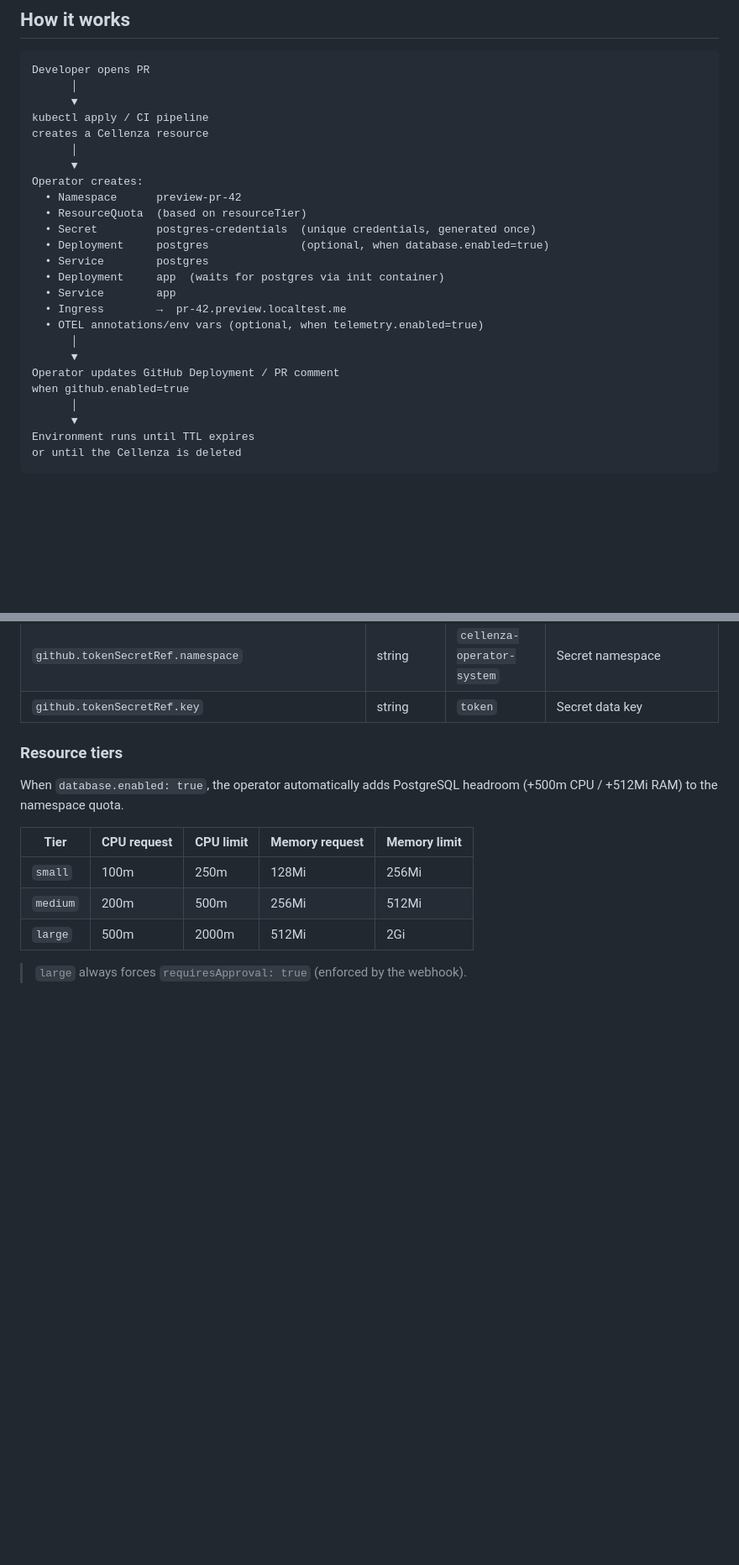
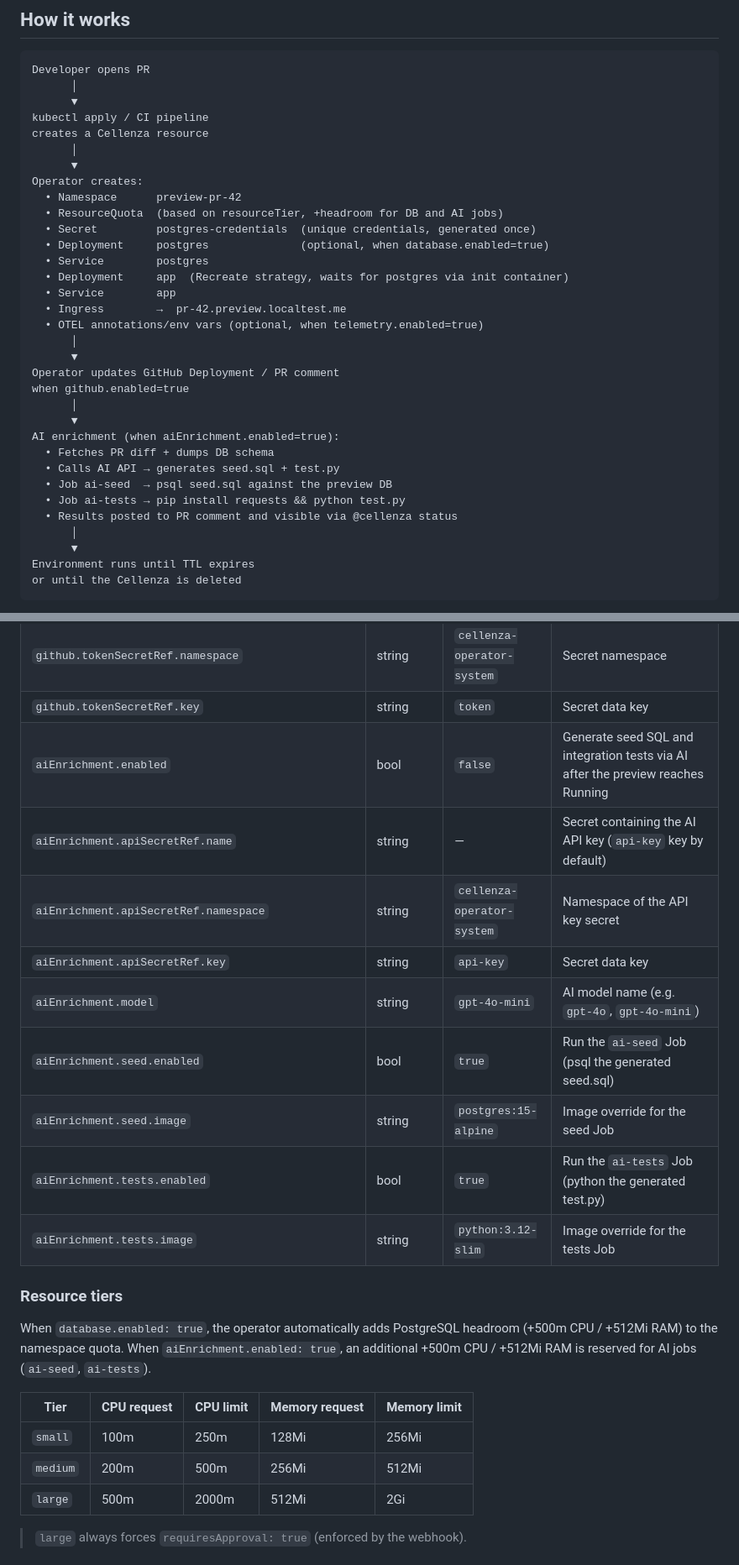
Before and after one commit to ihsenalaya/preview-operator, a Markdown page: README.md, 2 parts joined by grey strips. Shown at 84% size. GitHub-like rendering; blank space fills up the shorter version.

```diff
--- a/README.md
+++ b/README.md
@@ -16,11 +14,11 @@ creates a Cellenza resource
       ▼
 Operator creates:
   • Namespace      preview-pr-42
-  • ResourceQuota  (based on resourceTier)
+  • ResourceQuota  (based on resourceTier, +headroom for DB and AI jobs)
   • Secret         postgres-credentials  (unique credentials, generated once)
   • Deployment     postgres              (optional, when database.enabled=true)
   • Service        postgres
-  • Deployment     app  (waits for postgres via init container)
+  • Deployment     app  (Recreate strategy, waits for postgres via init container)
   • Service        app
   • Ingress        →  pr-42.preview.localtest.me
   • OTEL annotations/env vars (optional, when telemetry.enabled=true)
@@ -28,6 +26,14 @@ Operator creates:
       ▼
 Operator updates GitHub Deployment / PR comment
 when github.enabled=true
+      │
+      ▼
+AI enrichment (when aiEnrichment.enabled=true):
+  • Fetches PR diff + dumps DB schema
+  • Calls AI API → generates seed.sql + test.py
+  • Job ai-seed  → psql seed.sql against the preview DB
+  • Job ai-tests → pip install requests && python test.py
+  • Results posted to PR comment and visible via @cellenza status
       │
       ▼
 Environment runs until TTL expires
@@ -699,10 +795,19 @@ pr-42   Running        feature/my-feature  medium   pr-42.preview.localtest.me
 | `github.tokenSecretRef.name` | string | — | Secret containing a GitHub token |
 | `github.tokenSecretRef.namespace` | string | `cellenza-operator-system` | Secret namespace |
 | `github.tokenSecretRef.key` | string | `token` | Secret data key |
+| `aiEnrichment.enabled` | bool | `false` | Generate seed SQL and integration tests via AI after the preview reaches Running |
+| `aiEnrichment.apiSecretRef.name` | string | — | Secret containing the AI API key (`api-key` key by default) |
+| `aiEnrichment.apiSecretRef.namespace` | string | `cellenza-operator-system` | Namespace of the API key secret |
+| `aiEnrichment.apiSecretRef.key` | string | `api-key` | Secret data key |
+| `aiEnrichment.model` | string | `gpt-4o-mini` | AI model name (e.g. `gpt-4o`, `gpt-4o-mini`) |
+| `aiEnrichment.seed.enabled` | bool | `true` | Run the `ai-seed` Job (psql the generated seed.sql) |
+| `aiEnrichment.seed.image` | string | `postgres:15-alpine` | Image override for the seed Job |
+| `aiEnrichment.tests.enabled` | bool | `true` | Run the `ai-tests` Job (python the generated test.py) |
+| `aiEnrichment.tests.image` | string | `python:3.12-slim` | Image override for the tests Job |
 
 ### Resource tiers
 
-When `database.enabled: true`, the operator automatically adds PostgreSQL headroom (+500m CPU / +512Mi RAM) to the namespace quota.
+When `database.enabled: true`, the operator automatically adds PostgreSQL headroom (+500m CPU / +512Mi RAM) to the namespace quota. When `aiEnrichment.enabled: true`, an additional +500m CPU / +512Mi RAM is reserved for AI jobs (`ai-seed`, `ai-tests`).
 
 | Tier | CPU request | CPU limit | Memory request | Memory limit |
 |---|---|---|---|---|
```
Also changed, not shown: other parts of README.md (+109 -9 lines).
